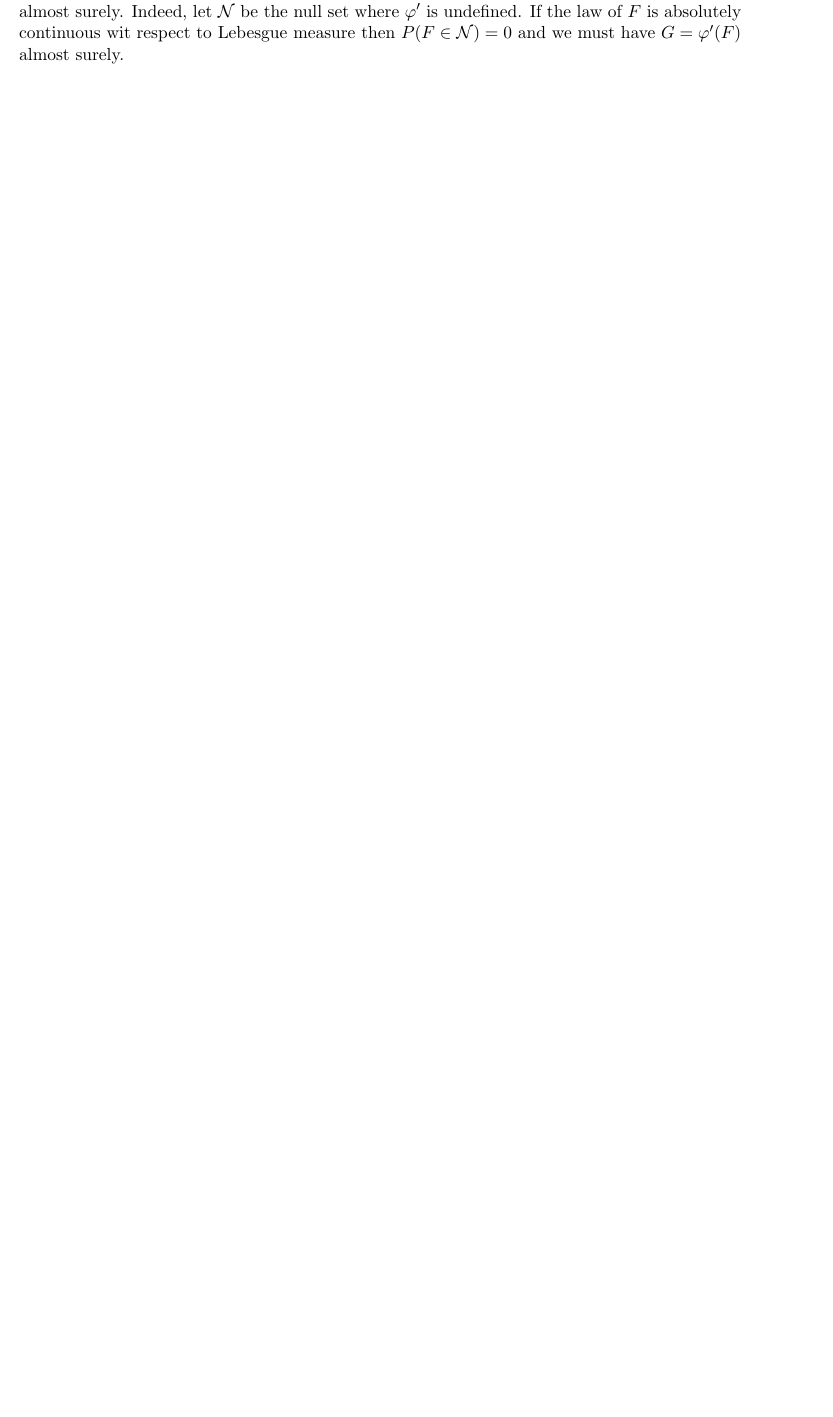
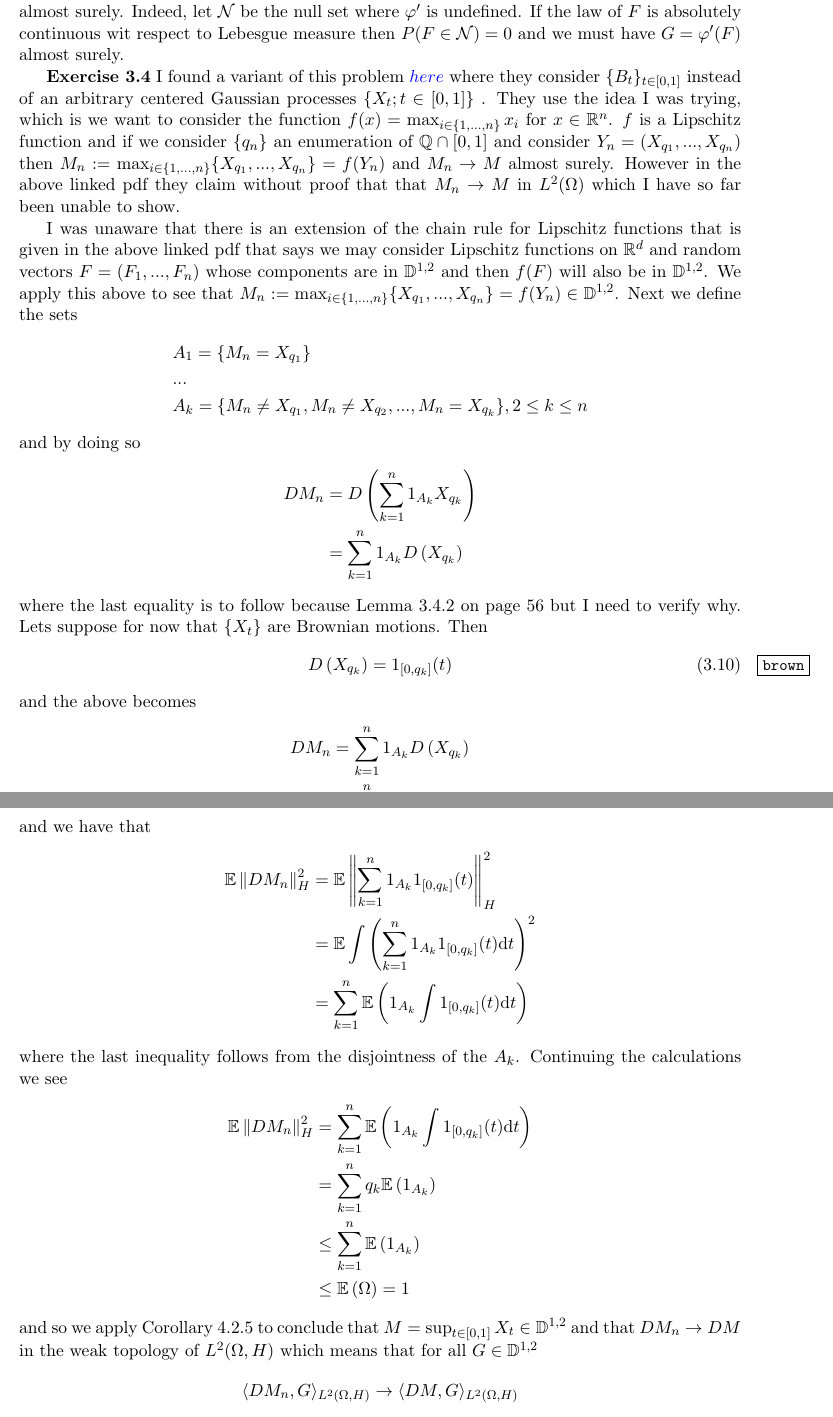
Before and after one commit to nickeisenberg/stuff-from-phd, a LaTeX document (IntroToMalliavinQuestions.tex): part of page 11 of 11 before the commit and two parts of pages 11 and 12 of 12 after it, the two joined at a grey line, cut so that both start at the same text, the shorter picture padded with empty space. Compiled offline with pdfLaTeX.

Commit message:
Exercise 3.4 notes

```diff
--- a/IntroToMalliavinQuestions.tex
+++ b/IntroToMalliavinQuestions.tex
@@ -649,4 +650,47 @@ D_t(\varphi_n(F)) \to D_t(\varphi(F))
 However note that in general we have as a property of mollifiers that $\varphi_n'(x) \to \varphi'(x)$ almost surely. But we said before that $\varphi'(x)$ only exists almost surely since $\varphi$ is
 Lipschitz. Therefore if the law of $F$ is absolutely continuous with respect to Lebesgue measure then we have $G=\varphi '(F)$ almost surely. Indeed, let $\mathcal N$ be the null set where $\varphi'$
 is undefined. If the law of $F$ is absolutely continuous wit respect to Lebesgue measure then $P(F \in \mathcal N)=0$ and we must have $G=\varphi '(F)$ almost surely.
+
+\textbf{Exercise 3.4} I found a variant of this problem $\href{http://www.math.wisc.edu/~kurtz/NualartLectureNotes.pdf}{here}$ where they consider $\{B_t\}_{t\in[0,1]}$ instead of an arbitrary centered Gaussian processes $\{X_t; t\in[0,1]\}$ . They use the idea I was trying, which is we want to consider the function $f(x)=\max_{i\in \{1,...,n\}}x_i$ for $x \in \R^n$. $f$ is a Lipschitz function and if we consider $\{q_n\}$ an enumeration of $\mathbb{Q}\cap [0,1]$ and consider $Y_n=(X_{q_1},..., X_{q_n})$ then $M_n:= \max_{i\in \{1,...,n\}}\{X_{q_1},..., X_{q_n}\} = f(Y_n)$ and $M_n \to M$ almost surely. However in the above linked pdf they claim without proof that that $M_n \to M$ in $L^2(\Omega)$ which I have so far been unable to show.
+
+I was unaware that there is an extension of the chain rule for Lipschitz functions that is given in the above linked pdf that says we may consider Lipschitz functions on $\R^d$ and random vectors $F=(F_1,...,F_n)$ whose components are in $\mathbb {D}^{1,2}$ and then $f(F)$ will also be in $\mathbb {D}^{1,2}$. We apply this above to see that $M_n:= \max_{i\in \{1,...,n\}}\{X_{q_1},..., X_{q_n}\} = f(Y_n) \in\mathbb {D}^{1,2} $. Next we define the sets
+\begin{align*}
+	&A_1 = \{M_n = X_{q_1}\}
+	\\ &...
+	\\ & A_k = \{M_n \not= X_{q_1}, M_n \not= X_{q_2},...,M_n= X_{q_k}\}, 2 \le k \le n
+\end{align*}
+and by doing so
+\begin{align*}
+DM_n &= D\left(\sum_{k=1}^n1_{A_k}X_{q_k}\right)
+\\&= \sum_{k=1}^n1_{A_k}D\left(X_{q_k}\right)
+\end{align*}
+where the last equality is to follow because Lemma 3.4.2 on page 56 but I need to verify why. Lets suppose for now that $\{X_t\}$ are Brownian motions. Then
+\begin{align} \label{brown}
+	D\left(X_{q_k}\right) = 1_{[0,q_k]}(t)
+\end{align}
+and the above becomes
+\begin{align*}
+	DM_n &= \sum_{k=1}^n1_{A_k}D\left(X_{q_k}\right)
+	\\ & = \sum_{k=1}^n1_{A_k}1_{[0,q_k]}(t)
+\end{align*}
+and we have that
+\begin{align*}
+	\mathbb{E}\Norm{DM_n}_H^2 &= \mathbb{E}\Norm{\sum_{k=1}^n1_{A_k}1_{[0,q_k]}(t)}_H^2
+	\\& = \mathbb{E} \int \left( \sum_{k=1}^n1_{A_k}1_{[0,q_k]}(t) \ud t \right)^2
+	\\& = \sum_{k=1}^n  \mathbb{E}\left(1_{A_k}\int1_{[0,q_k]}(t) \ud t\right)
+\end{align*}
+where the last inequality follows from the disjointness of the $A_k$. Continuing the calculations we see
+\begin{align*}
+\mathbb{E}\Norm{DM_n}_H^2 &= \sum_{k=1}^n  \mathbb{E}\left(1_{A_k}\int1_{[0,q_k]}(t) \ud t\right)
+\\& = \sum_{k=1}^n  q_k \mathbb{E}\left(1_{A_k}\right)
+\\& \le \sum_{k=1}^n  \mathbb{E}\left(1_{A_k}\right)
+\\& \le \mathbb{E}\left(\Omega \right) =1
+\end{align*}
+and so we apply Corollary 4.2.5 to conclude that $M=\sup_{t \in [0,1]}X_t \in \mathbb{D}^{1,2}$ and that $DM_n \to DM$ in the weak topology of $L^2(\Omega,H)$ which means that for all $G\in \mathbb{D}^{1,2}$
+\[
+\langle DM_n,G \rangle_{L^2(\Omega,H)} \to \langle DM,G\rangle_{L^2(\Omega,H)}
+\]
+To prove that $DX=1_{[0,T]}$ we note that $\sum_{k=1}^n1_{A_k}q_k$ which converges almost surely to $T$. Then we can conclude that $DM_n  = \sum_{k=1}^n1_{A_k}1_{[0,q_k]}(t)$ converges to $1_{[0,T]}$ almost surely. Since $DM_n$ converges both weakly and alost surely then a result from functional analysis says that these limits must be equal and we see that $DM=1_{[0,T]}$.
+
+Now if we go back to \eqref{brown} and assume that $\{X_t\}$ is a centered Gaussian process then I am unsure of how to continue. For example we can not calculate $D(X_t)$ for any $t\in[0,1]$ unless we know that $X_t = \int_0^\infty h(s)dB_s$ for some $h \in H$ but I do not think that this can be claimed.
 \end{document}
```
Also changed, not shown: IntroToMalliavinQuestions.pdf, rd7.pdf, IntroToMalliavinQuestions.tex (1 more changed lines).
